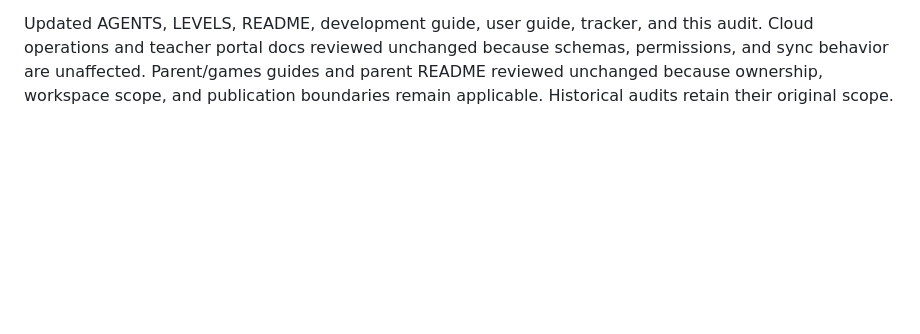
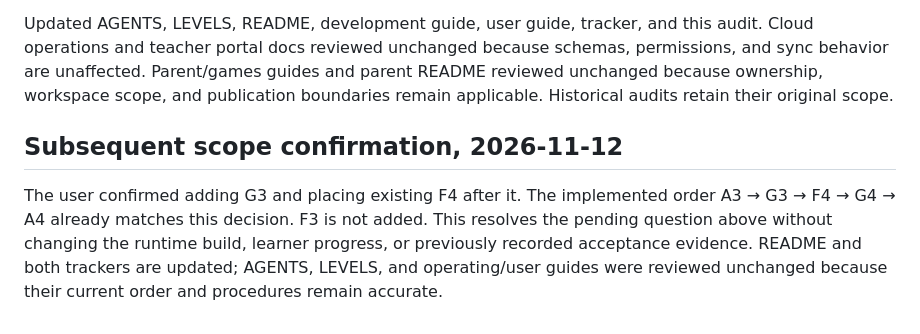
Before and after one commit to fangjiaqifion/note-trainer, a Markdown page: docs/audit_20261112_pitch_rules/audit.md, the part around the change. Rendered like a GitHub page; blank space fills up the shorter version.

```diff
--- a/docs/audit_20261112_pitch_rules/audit.md
+++ b/docs/audit_20261112_pitch_rules/audit.md
@@ -25,3 +25,12 @@ The requested F note remains pending clarification: the request names F3 but des
 Local build `d639676bcf` passed the complete required release suite (54 Node tests, 1,144 scheduling cases, 220,752 generated sessions, 45 four-viewport fixtures, and all browser storage/sync/backup/cloud/portal/offline suites). The supplementary smoke run passed the explicit inverse-rejection assertion. Both local-origin file hashes and four actual Safari/Chrome boot receipts match this build, status ready. G3 data, first-keyboard range, and exact 4 × 4 alignment/bounds were independently checked. Screenshots: [G–C–G high–low–high](gcg_high_low_high.png), [landscape grid](aligned_landscape.png), [phone grid](aligned_phone.png). Human listening and physical iPad interaction remain unverified. No push, deployment, or live database change.
 
 Updated AGENTS, LEVELS, README, development guide, user guide, tracker, and this audit. Cloud operations and teacher portal docs reviewed unchanged because schemas, permissions, and sync behavior are unaffected. Parent/games guides and parent README reviewed unchanged because ownership, workspace scope, and publication boundaries remain applicable. Historical audits retain their original scope.
+
+## Subsequent scope confirmation, 2026-11-12
+
+The user confirmed adding G3 and placing existing F4 after it. The implemented
+order A3 → G3 → F4 → G4 → A4 already matches this decision. F3 is not added.
+This resolves the pending question above without changing the runtime build,
+learner progress, or previously recorded acceptance evidence. README and both
+trackers are updated; AGENTS, LEVELS, and operating/user guides were reviewed
+unchanged because their current order and procedures remain accurate.
```
Also changed, not shown: README.md (+1 -1 lines), docs/progress_tracker.md (+8 -3 lines).
